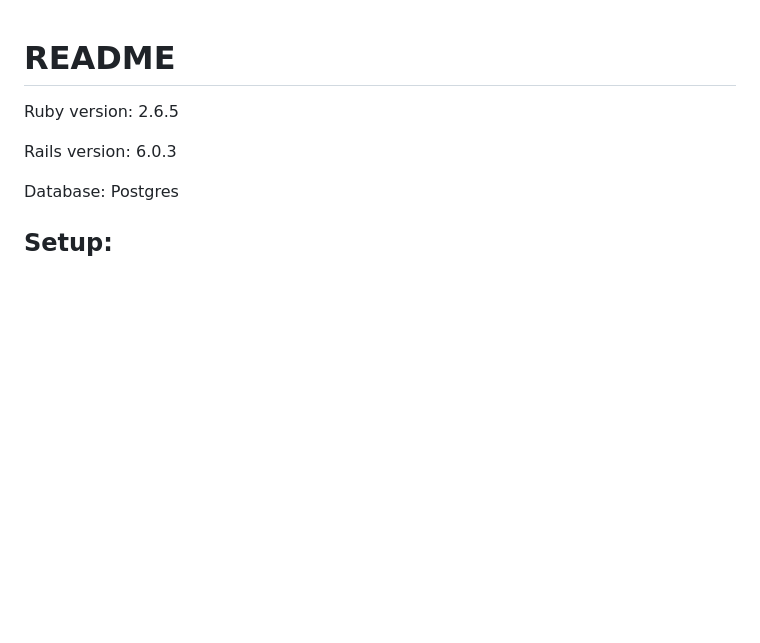
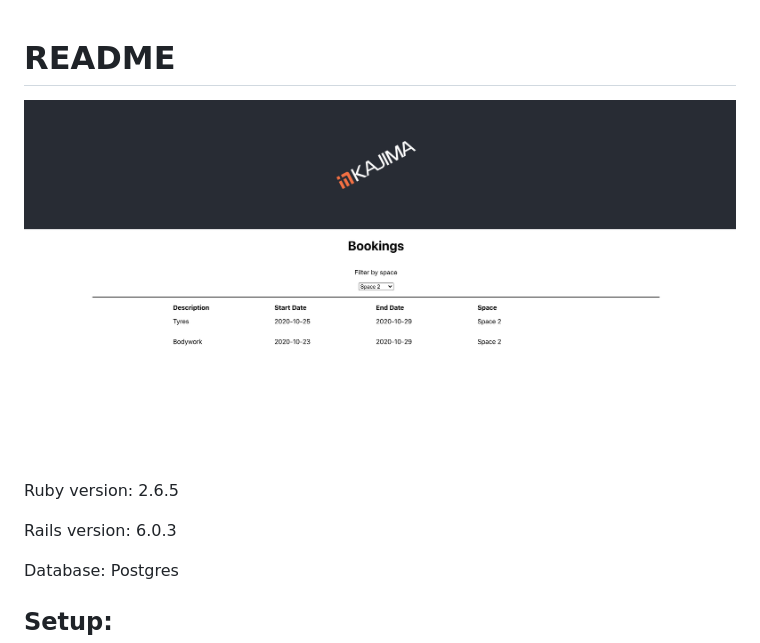
Before and after one commit to djam90/kajima, a Markdown page: README.md, the part around the change. Rendered like a GitHub page; pictures changed too: screenshot.png (added); blank space fills up the shorter version.

Commit message:
Add screenshot

```diff
--- a/README.md
+++ b/README.md
@@ -1,4 +1,6 @@
 # README
+
+![](./screenshot.png)
 
 Ruby version: 2.6.5
 
```
